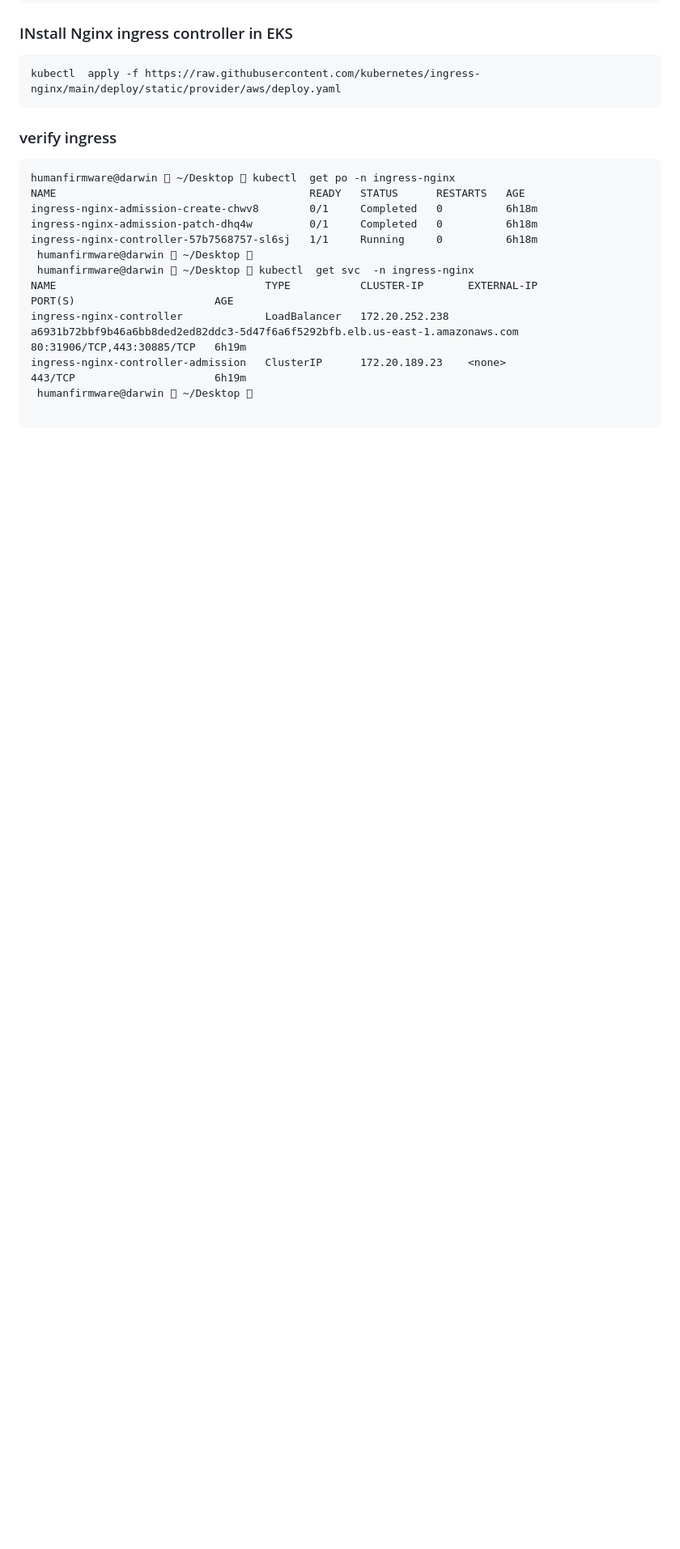
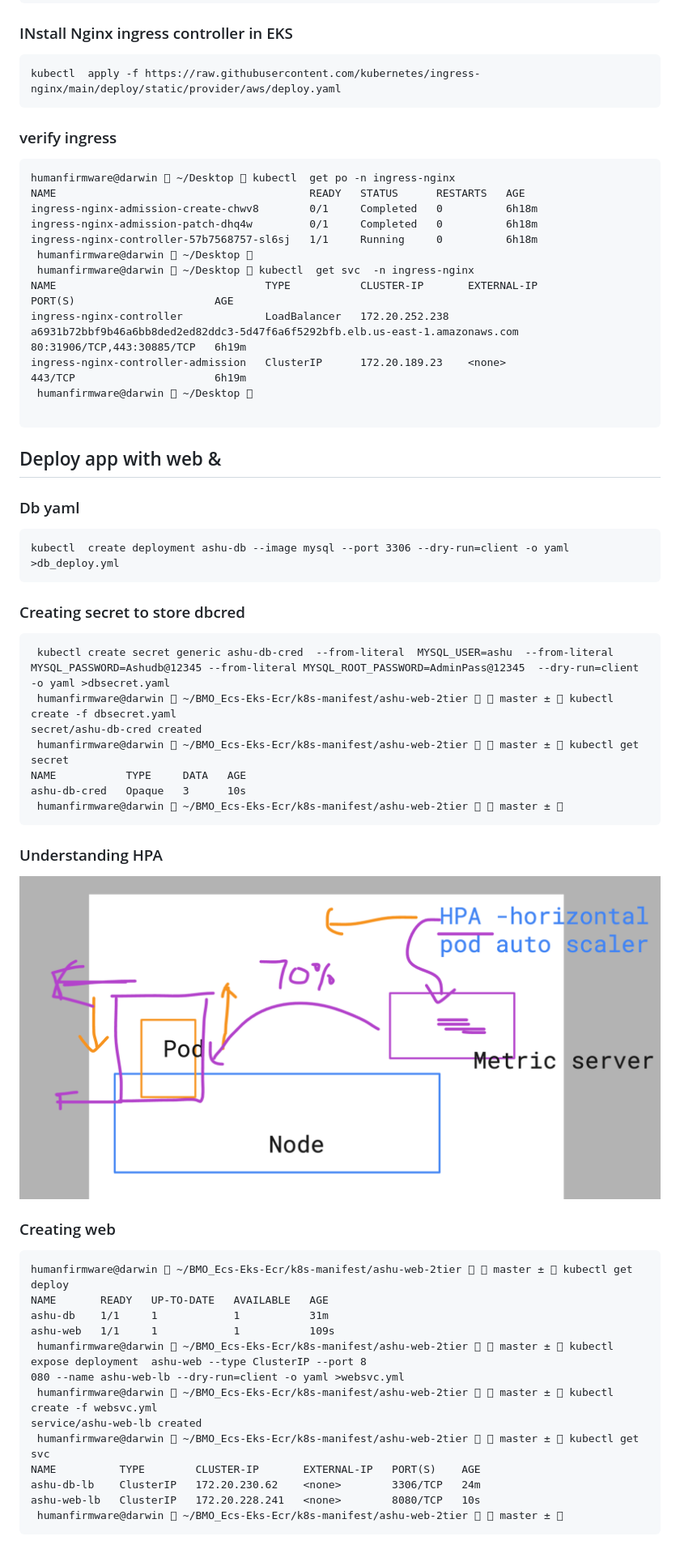
Before and after one commit to redashu/BMO_Ecs-Eks-Ecr, a Markdown page: day5/README.md, the part around the change printed below. Shown: that part at 81% size. GitHub-like rendering; pictures changed too: day5/images/hpa.png (added); blank space fills up the shorter version.

````diff
--- a/day5/README.md
+++ b/day5/README.md
@@ -191,3 +191,46 @@ ingress-nginx-controller-admission   ClusterIP      172.20.189.23    <none>
  humanfirmware@darwin  ~/Desktop 
 
 ```
+
+## Deploy app with web &
+
+### Db yaml
+
+```
+kubectl  create deployment ashu-db --image mysql --port 3306 --dry-run=client -o yaml >db_deploy.yml
+```
+
+### Creating secret to store dbcred
+
+```
+ kubectl create secret generic ashu-db-cred  --from-literal  MYSQL_USER=ashu  --from-literal MYSQL_PASSWORD=Ashudb@12345 --from-literal MYSQL_ROOT_PASSWORD=AdminPass@12345  --dry-run=client -o yaml >dbsecret.yaml
+ humanfirmware@darwin  ~/BMO_Ecs-Eks-Ecr/k8s-manifest/ashu-web-2tier   master ±  kubectl create -f dbsecret.yaml
+secret/ashu-db-cred created
+ humanfirmware@darwin  ~/BMO_Ecs-Eks-Ecr/k8s-manifest/ashu-web-2tier   master ±  kubectl get secret
+NAME           TYPE     DATA   AGE
+ashu-db-cred   Opaque   3      10s
+ humanfirmware@darwin  ~/BMO_Ecs-Eks-Ecr/k8s-manifest/ashu-web-2tier   master ± 
+```
+
+### Understanding HPA
+
+<img src="images/hpa.png">
+
+### Creating web
+
+```
+humanfirmware@darwin  ~/BMO_Ecs-Eks-Ecr/k8s-manifest/ashu-web-2tier   master ±  kubectl get deploy
+NAME       READY   UP-TO-DATE   AVAILABLE   AGE
+ashu-db    1/1     1            1           31m
+ashu-web   1/1     1            1           109s
+ humanfirmware@darwin  ~/BMO_Ecs-Eks-Ecr/k8s-manifest/ashu-web-2tier   master ±  kubectl  expose deployment  ashu-web --type ClusterIP --port 8
+080 --name ashu-web-lb --dry-run=client -o yaml >websvc.yml
+ humanfirmware@darwin  ~/BMO_Ecs-Eks-Ecr/k8s-manifest/ashu-web-2tier   master ±  kubectl create -f websvc.yml
+service/ashu-web-lb created
+ humanfirmware@darwin  ~/BMO_Ecs-Eks-Ecr/k8s-manifest/ashu-web-2tier   master ±  kubectl get svc
+NAME          TYPE        CLUSTER-IP       EXTERNAL-IP   PORT(S)    AGE
+ashu-db-lb    ClusterIP   172.20.230.62    <none>        3306/TCP   24m
+ashu-web-lb   ClusterIP   172.20.228.241   <none>        8080/TCP   10s
+ humanfirmware@darwin  ~/BMO_Ecs-Eks-Ecr/k8s-manifest/ashu-web-2tier   master ± 
+```
+
````
Also changed, not shown: other parts of day5/README.md (+56 -0 lines), day5/images/appc.png (added), 8 other files.
